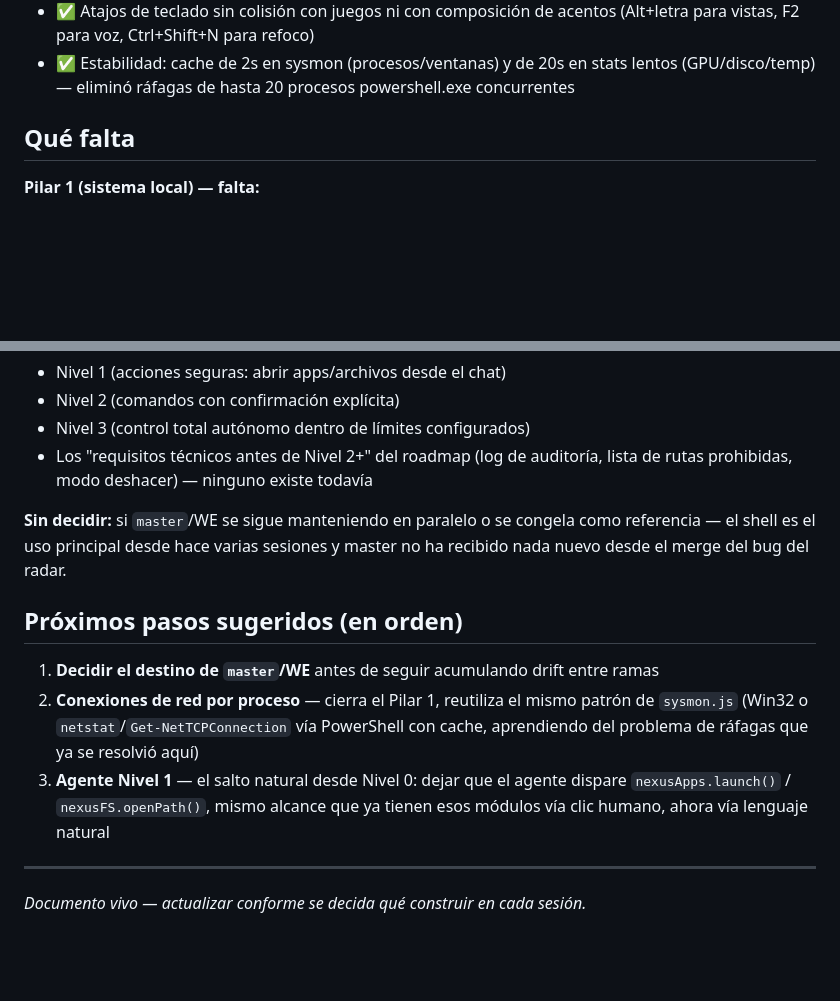
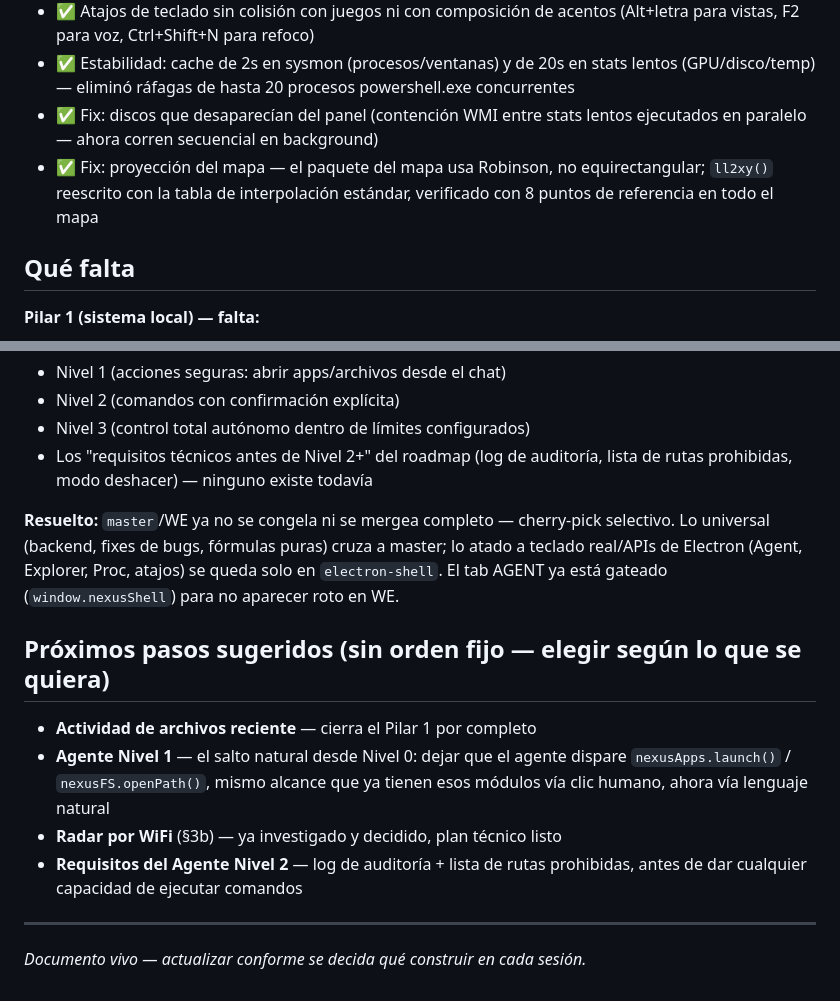
Before and after one commit to SergioLugoPM/nexus-monitor, a Markdown page: ROADMAP.md, 2 parts joined by grey strips. Rendered like a GitHub page; blank space fills up the shorter version.

Commit message:
docs: actualizar roadmap — fixes de discos/mapa, estrategia de ramas resuelta
Co-Authored-By: Claude Sonnet 4.6 <noreply@anthropic.com>

```diff
--- a/ROADMAP.md
+++ b/ROADMAP.md
@@ -141,6 +141,11 @@ traduzca en pérdida de datos real.
 - ✅ Estabilidad: cache de 2s en sysmon (procesos/ventanas) y de 20s en stats
   lentos (GPU/disco/temp) — eliminó ráfagas de hasta 20 procesos powershell.exe
   concurrentes
+- ✅ Fix: discos que desaparecían del panel (contención WMI entre stats
+  lentos ejecutados en paralelo — ahora corren secuencial en background)
+- ✅ Fix: proyección del mapa — el paquete del mapa usa Robinson, no
+  equirectangular; `ll2xy()` reescrito con la tabla de interpolación
+  estándar, verificado con 8 puntos de referencia en todo el mapa
 
 ## Qué falta
 
@@ -164,22 +169,21 @@ traduzca en pérdida de datos real.
 - Los "requisitos técnicos antes de Nivel 2+" del roadmap (log de auditoría,
   lista de rutas prohibidas, modo deshacer) — ninguno existe todavía
 
-**Sin decidir:** si `master`/WE se sigue manteniendo en paralelo o se
-congela como referencia — el shell es el uso principal desde hace varias
-sesiones y master no ha recibido nada nuevo desde el merge del bug del
-radar.
+**Resuelto:** `master`/WE ya no se congela ni se mergea completo —
+cherry-pick selectivo. Lo universal (backend, fixes de bugs, fórmulas
+puras) cruza a master; lo atado a teclado real/APIs de Electron (Agent,
+Explorer, Proc, atajos) se queda solo en `electron-shell`. El tab AGENT ya
+está gateado (`window.nexusShell`) para no aparecer roto en WE.
 
-## Próximos pasos sugeridos (en orden)
+## Próximos pasos sugeridos (sin orden fijo — elegir según lo que se quiera)
 
-1. **Decidir el destino de `master`/WE** antes de seguir acumulando drift
-   entre ramas
-2. **Conexiones de red por proceso** — cierra el Pilar 1, reutiliza el mismo
-   patrón de `sysmon.js` (Win32 o `netstat`/`Get-NetTCPConnection` vía
-   PowerShell con cache, aprendiendo del problema de ráfagas que ya se
-   resolvió aquí)
-3. **Agente Nivel 1** — el salto natural desde Nivel 0: dejar que el agente
-   dispare `nexusApps.launch()` / `nexusFS.openPath()`, mismo alcance que ya
-   tienen esos módulos vía clic humano, ahora vía lenguaje natural
+- **Actividad de archivos reciente** — cierra el Pilar 1 por completo
+- **Agente Nivel 1** — el salto natural desde Nivel 0: dejar que el agente
+  dispare `nexusApps.launch()` / `nexusFS.openPath()`, mismo alcance que ya
+  tienen esos módulos vía clic humano, ahora vía lenguaje natural
+- **Radar por WiFi** (§3b) — ya investigado y decidido, plan técnico listo
+- **Requisitos del Agente Nivel 2** — log de auditoría + lista de rutas
+  prohibidas, antes de dar cualquier capacidad de ejecutar comandos
 
 ---
 *Documento vivo — actualizar conforme se decida qué construir en cada
```
